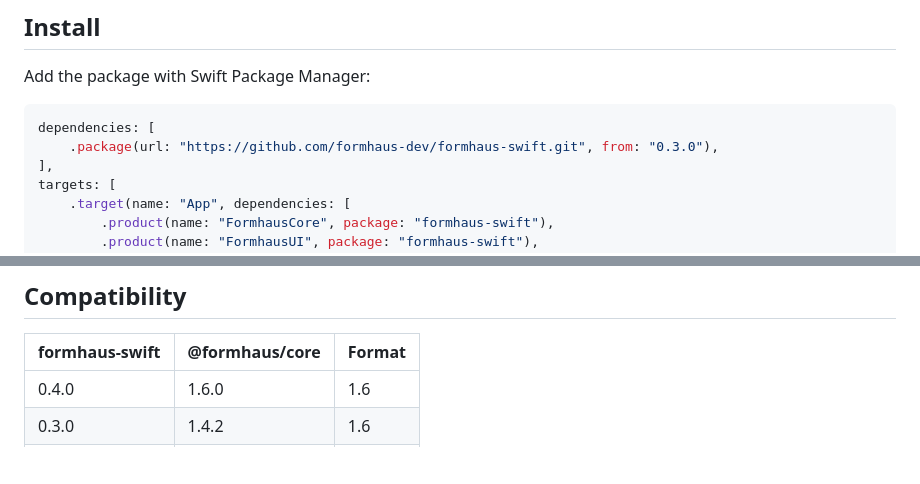
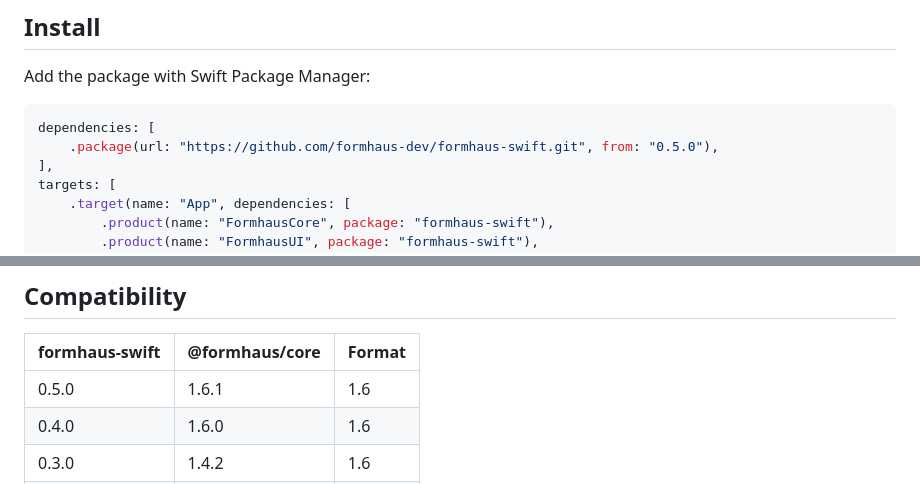
Before and after one commit to formhaus-dev/formhaus-swift, a Markdown page: README.md, 2 parts joined by grey strips. GitHub-like rendering; blank space fills up the shorter version.

Commit message:
chore: release 0.5.0 (#70)

````diff
--- a/README.md
+++ b/README.md
@@ -24,7 +24,7 @@ Add the package with Swift Package Manager:
 
 ```swift
 dependencies: [
-    .package(url: "https://github.com/formhaus-dev/formhaus-swift.git", from: "0.3.0"),
+    .package(url: "https://github.com/formhaus-dev/formhaus-swift.git", from: "0.5.0"),
 ],
 targets: [
     .target(name: "App", dependencies: [
@@ -347,6 +347,7 @@ With ids on, the `.system` set wraps each field row in an accessibility containe
 
 | formhaus-swift | @formhaus/core | Format |
 |---|---|---|
+| 0.5.0 | 1.6.1 | 1.6 |
 | 0.4.0 | 1.6.0 | 1.6 |
 | 0.3.0 | 1.4.2 | 1.6 |
 | 0.2.0 | 1.3.0 | 1.6 |
````
Also changed, not shown: CHANGELOG.md (+1 -1 lines).
